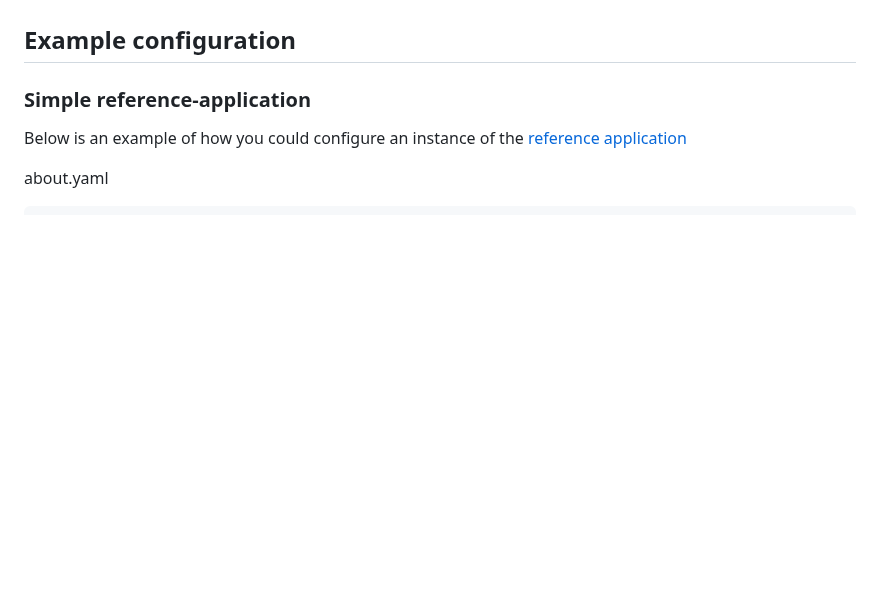
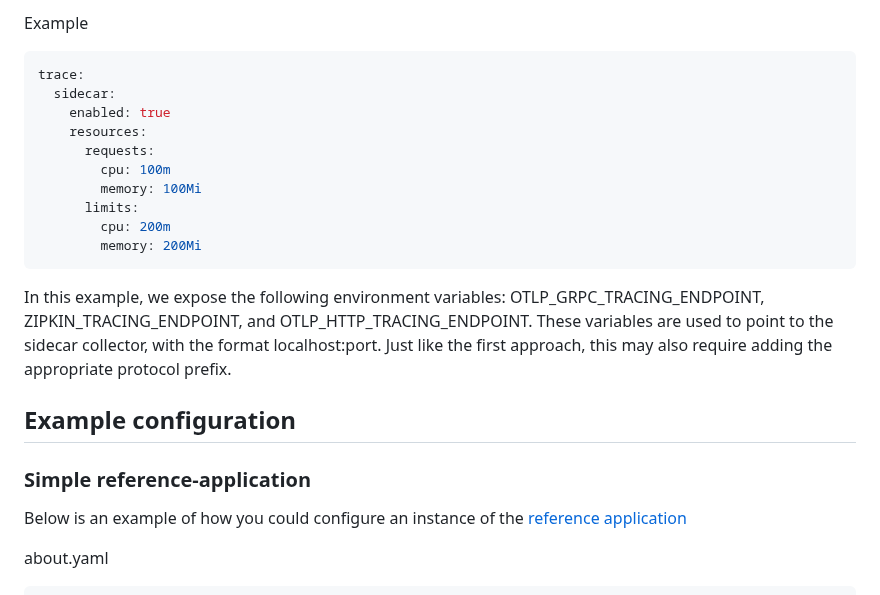
Before and after one commit to Skatteetaten/aurora, a Markdown page: docs/documentation/aurora-config.md, the part around one of its changes. Rendered like a GitHub page; blank space fills up the shorter version.

````diff
--- a/docs/documentation/aurora-config.md
+++ b/docs/documentation/aurora-config.md
@@ -997,3 +1046,21 @@ Warning: This feature cannot be used in combination with the VPA feature.
+Example
+
+```yaml
+trace:
+  sidecar:
+    enabled: true
+    resources:
+      requests:
+        cpu: 100m
+        memory: 100Mi
+      limits:
+        cpu: 200m
+        memory: 200Mi
+```
+In this example, we expose the following environment variables: OTLP_GRPC_TRACING_ENDPOINT, ZIPKIN_TRACING_ENDPOINT,
+and OTLP_HTTP_TRACING_ENDPOINT. These variables are used to point to the sidecar collector, with the format
+localhost:port. Just like the first approach, this may also require adding the appropriate protocol prefix.
+
 ## Example configuration
 
 ### Simple reference-application
````
Also changed, not shown: other parts of docs/documentation/aurora-config.md (+49 -0 lines).
